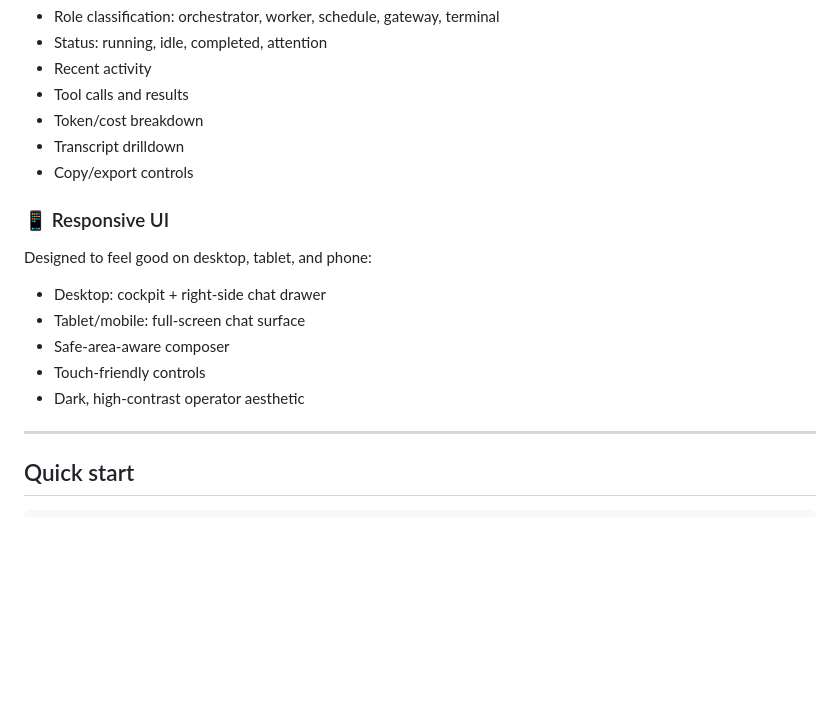
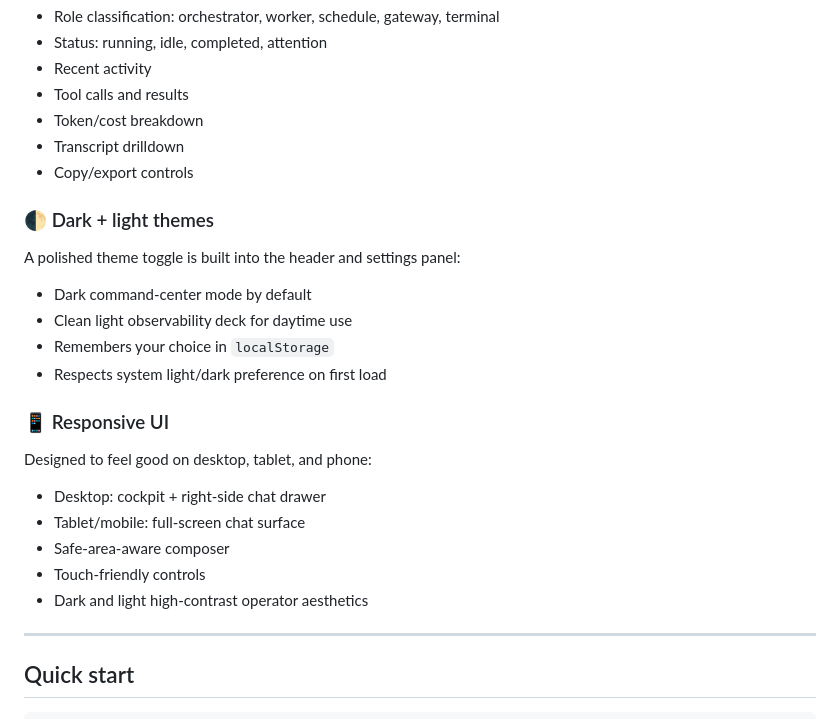
Before and after one commit to sujalmanpara/hermes-power-dashboard, a Markdown page: README.md, the part around the change. Rendered like a GitHub page; blank space fills up the shorter version.

Commit message:
Document light/dark theme toggle

```diff
--- a/README.md
+++ b/README.md
@@ -81,6 +81,15 @@ For each session/mission:
 - Transcript drilldown
 - Copy/export controls
 
+### 🌓 Dark + light themes
+
+A polished theme toggle is built into the header and settings panel:
+
+- Dark command-center mode by default
+- Clean light observability deck for daytime use
+- Remembers your choice in `localStorage`
+- Respects system light/dark preference on first load
+
 ### 📱 Responsive UI
 
 Designed to feel good on desktop, tablet, and phone:
@@ -89,7 +98,7 @@ Designed to feel good on desktop, tablet, and phone:
 - Tablet/mobile: full-screen chat surface
 - Safe-area-aware composer
 - Touch-friendly controls
-- Dark, high-contrast operator aesthetic
+- Dark and light high-contrast operator aesthetics
 
 ---
 
```
